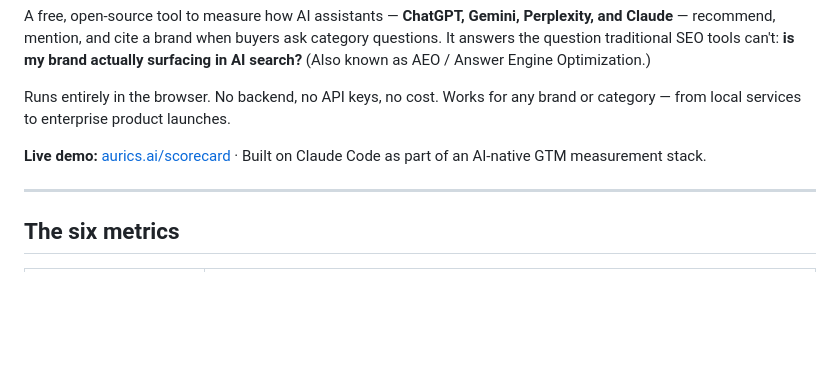
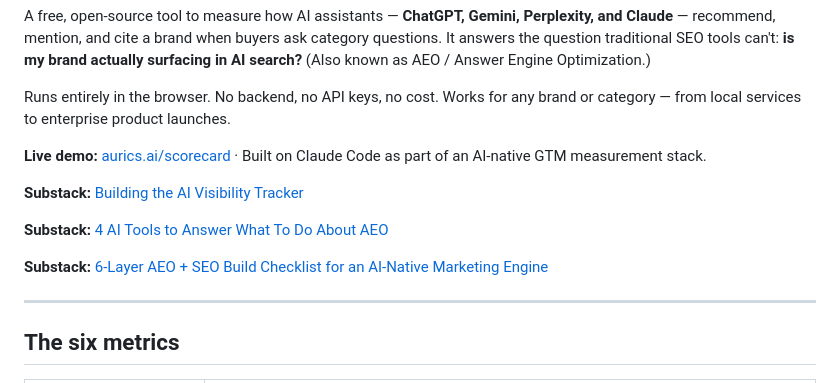
Before and after one commit to raina7sri/ai-visibility-scorecard, a Markdown page: README.md, the part around the change. Drawn GitHub-style; blank space fills up the shorter version.

Commit message:
Update README.md
Substack articles

```diff
--- a/README.md
+++ b/README.md
@@ -7,6 +7,12 @@ A free, open-source tool to measure how AI assistants — **ChatGPT, Gemini, Per
 Runs entirely in the browser. No backend, no API keys, no cost. Works for any brand or category — from local services to enterprise product launches.
 
 **Live demo:** [aurics.ai/scorecard](https://aurics.ai) · Built on Claude Code as part of an AI-native GTM measurement stack.
+
+**Substack:** [Building the AI Visibility Tracker](https://gtmbuilder.substack.com/p/one-ai-assistant-gap-is-still-a-gtm)
+
+**Substack:** [4 AI Tools to Answer What To Do About AEO](https://gtmbuilder.substack.com/p/experience-why-i-built-four-aeo-tools)
+
+**Substack:** [6-Layer AEO + SEO Build Checklist for an AI-Native Marketing Engine](https://gtmbuilder.substack.com/p/framework-an-aeo-seo-build-checklist)
 
 ---
 
```
